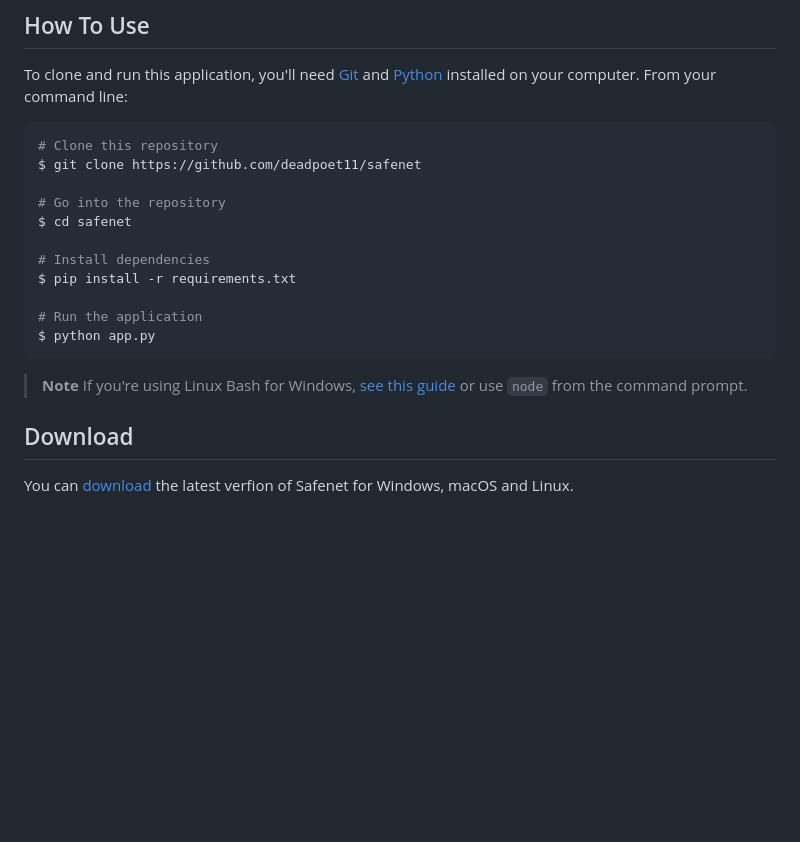
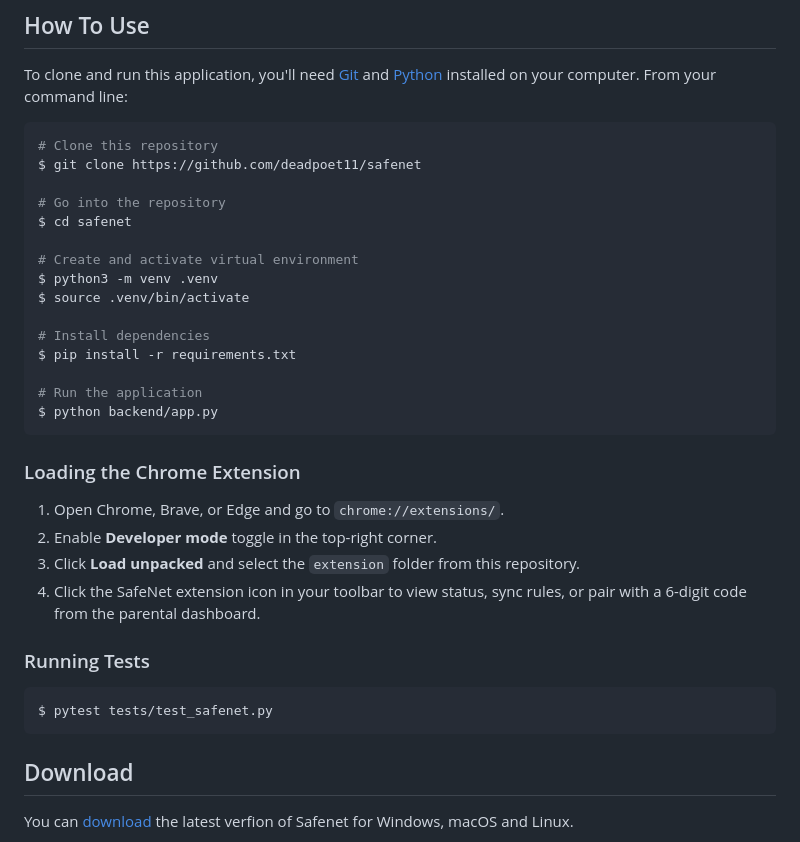
Before and after one commit to muaviz/safenet, a Markdown page: README.md, the part around the change. Rendered like a GitHub page; blank space fills up the shorter version.

Commit message:
docs: update setup, extension installation, and testing guide in README

````diff
--- a/README.md
+++ b/README.md
@@ -79,16 +79,29 @@ $ git clone https://github.com/deadpoet11/safenet
 # Go into the repository
 $ cd safenet
 
+# Create and activate virtual environment
+$ python3 -m venv .venv
+$ source .venv/bin/activate
+
 # Install dependencies
 $ pip install -r requirements.txt
 
 # Run the application
-$ python app.py
+$ python backend/app.py
 ```
 
-> **Note**
-> If you're using Linux Bash for Windows, [see this guide](https://www.howtogeek.com/261575/how-to-run-graphical-linux-desktop-applications-from-windows-10s-bash-shell/) or use `node` from the command prompt.
+### Loading the Chrome Extension
 
+1. Open Chrome, Brave, or Edge and go to `chrome://extensions/`.
+2. Enable **Developer mode** toggle in the top-right corner.
+3. Click **Load unpacked** and select the `extension` folder from this repository.
+4. Click the SafeNet extension icon in your toolbar to view status, sync rules, or pair with a 6-digit code from the parental dashboard.
+
+### Running Tests
+
+```bash
+$ pytest tests/test_safenet.py
+```
 
 ## Download
 
````
